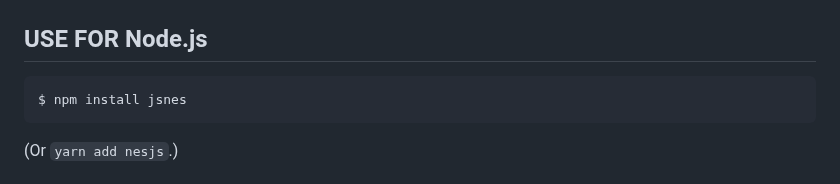
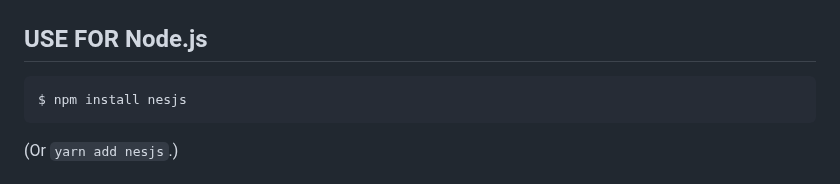
Before and after one commit to ZhaoTonggang/nesjs, a Markdown page: README.md, the part around the change. Drawn GitHub-style.

```diff
--- a/README.md
+++ b/README.md
@@ -56,7 +56,7 @@ nes.frame();
 
 ## USE FOR Node.js
 
-    $ npm install jsnes
+    $ npm install nesjs
 
 (Or `yarn add nesjs`.)
 
```
